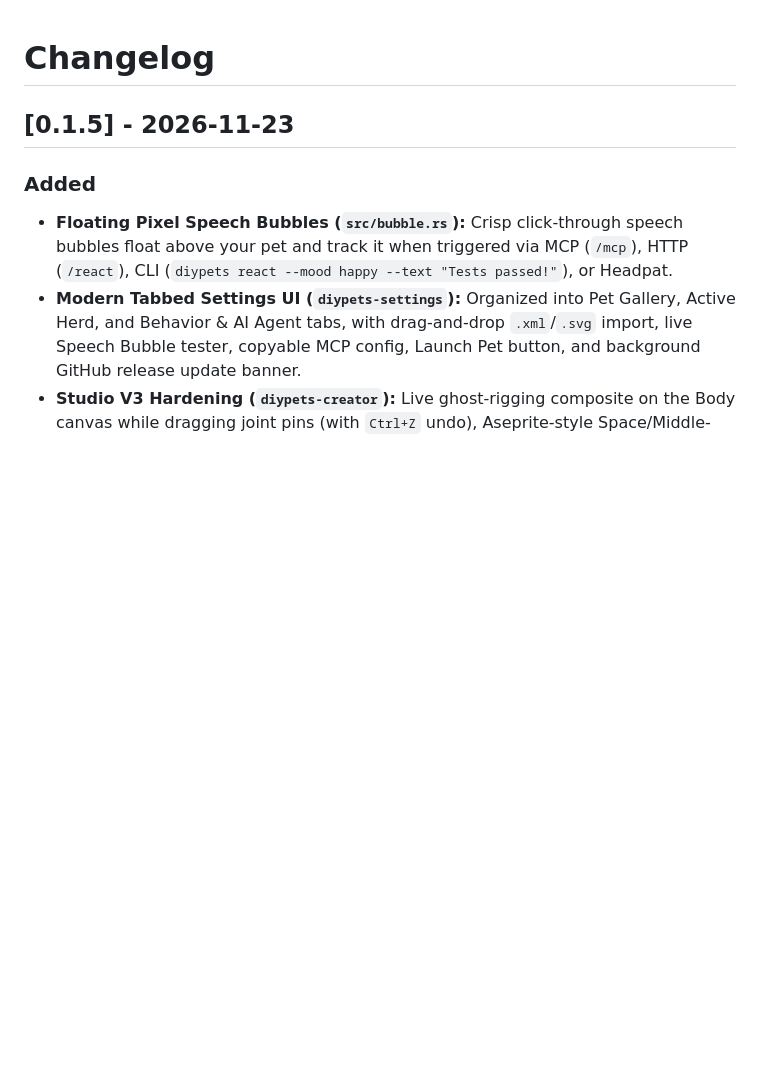
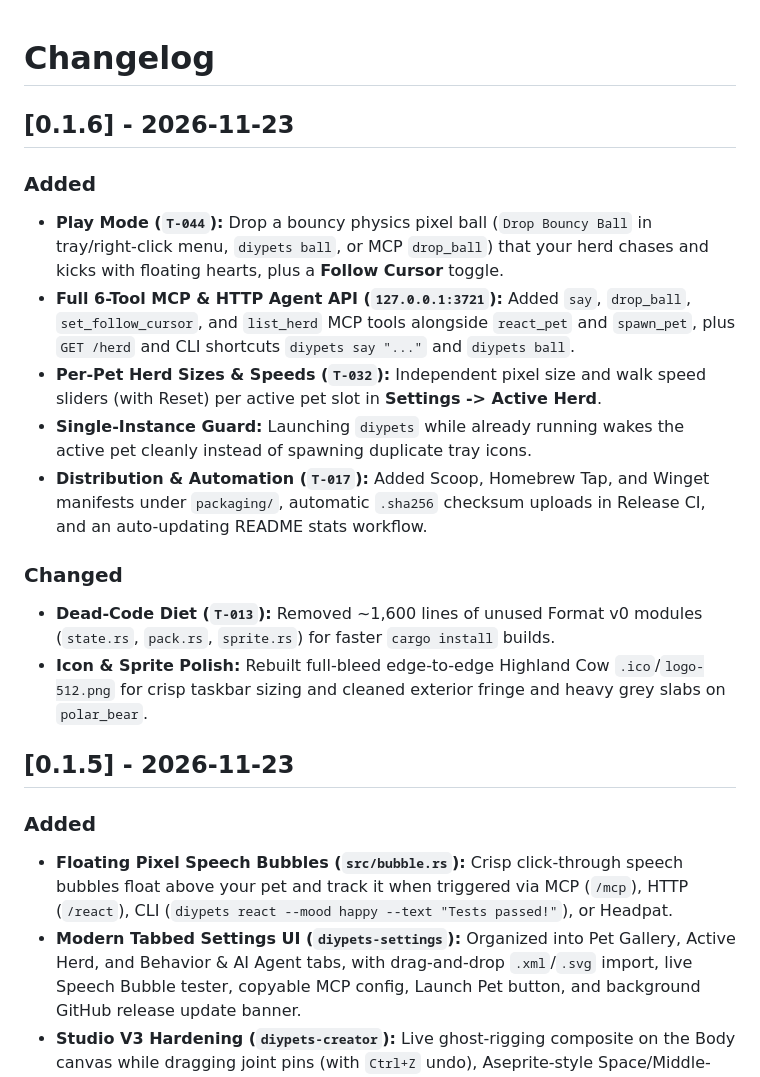
Before and after one commit to smresponsibilities/diypets, a Markdown page: CHANGELOG.md, the part around the change. Drawn GitHub-style; blank space fills up the shorter version.

```diff
--- a/CHANGELOG.md
+++ b/CHANGELOG.md
@@ -1,5 +1,16 @@
 # Changelog
 
+## [0.1.6] - 2026-11-23
+### Added
+- **Play Mode (`T-044`):** Drop a bouncy physics pixel ball (`Drop Bouncy Ball` in tray/right-click menu, `diypets ball`, or MCP `drop_ball`) that your herd chases and kicks with floating hearts, plus a **Follow Cursor** toggle.
+- **Full 6-Tool MCP & HTTP Agent API (`127.0.0.1:3721`):** Added `say`, `drop_ball`, `set_follow_cursor`, and `list_herd` MCP tools alongside `react_pet` and `spawn_pet`, plus `GET /herd` and CLI shortcuts `diypets say "..."` and `diypets ball`.
+- **Per-Pet Herd Sizes & Speeds (`T-032`):** Independent pixel size and walk speed sliders (with Reset) per active pet slot in **Settings -> Active Herd**.
+- **Single-Instance Guard:** Launching `diypets` while already running wakes the active pet cleanly instead of spawning duplicate tray icons.
+- **Distribution & Automation (`T-017`):** Added Scoop, Homebrew Tap, and Winget manifests under `packaging/`, automatic `.sha256` checksum uploads in Release CI, and an auto-updating README stats workflow.
+
+### Changed
+- **Dead-Code Diet (`T-013`):** Removed ~1,600 lines of unused Format v0 modules (`state.rs`, `pack.rs`, `sprite.rs`) for faster `cargo install` builds.
+- **Icon & Sprite Polish:** Rebuilt full-bleed edge-to-edge Highland Cow `.ico`/`logo-512.png` for crisp taskbar sizing and cleaned exterior fringe and heavy grey slabs on `polar_bear`.
 ## [0.1.5] - 2026-11-23
 ### Added
 - **Floating Pixel Speech Bubbles (`src/bubble.rs`):** Crisp click-through speech bubbles float above your pet and track it when triggered via MCP (`/mcp`), HTTP (`/react`), CLI (`diypets react --mood happy --text "Tests passed!"`), or Headpat.
```
Also changed, not shown: README.md (+36 -0 lines), skills/diypets-creator/SKILL.md (+15 -7 lines), assets/polar_bear/icon.png, catalog_icons/polar_bear.png, 9 other files.
